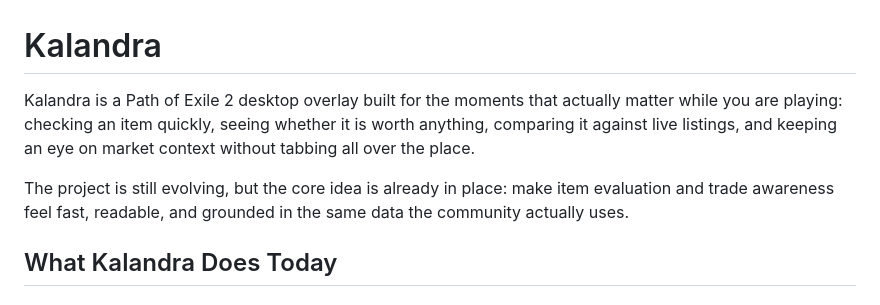
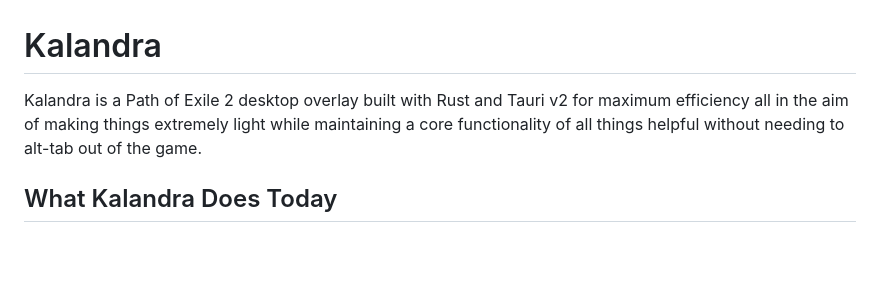
Before and after one commit to kidans/PoE2-Reliquary, a Markdown page: README.md, the part around the change. GitHub-like rendering; blank space fills up the shorter version.

```diff
--- a/README.md
+++ b/README.md
@@ -1,8 +1,6 @@
 # Kalandra
 
-Kalandra is a Path of Exile 2 desktop overlay built for the moments that actually matter while you are playing: checking an item quickly, seeing whether it is worth anything, comparing it against live listings, and keeping an eye on market context without tabbing all over the place.
-
-The project is still evolving, but the core idea is already in place: make item evaluation and trade awareness feel fast, readable, and grounded in the same data the community actually uses.
+Kalandra is a Path of Exile 2 desktop overlay built with Rust and Tauri v2 for maximum efficiency all in the aim of making things extremely light while maintaining a core functionality of all things helpful without needing to alt-tab out of the game.
 
 ## What Kalandra Does Today
 
```
